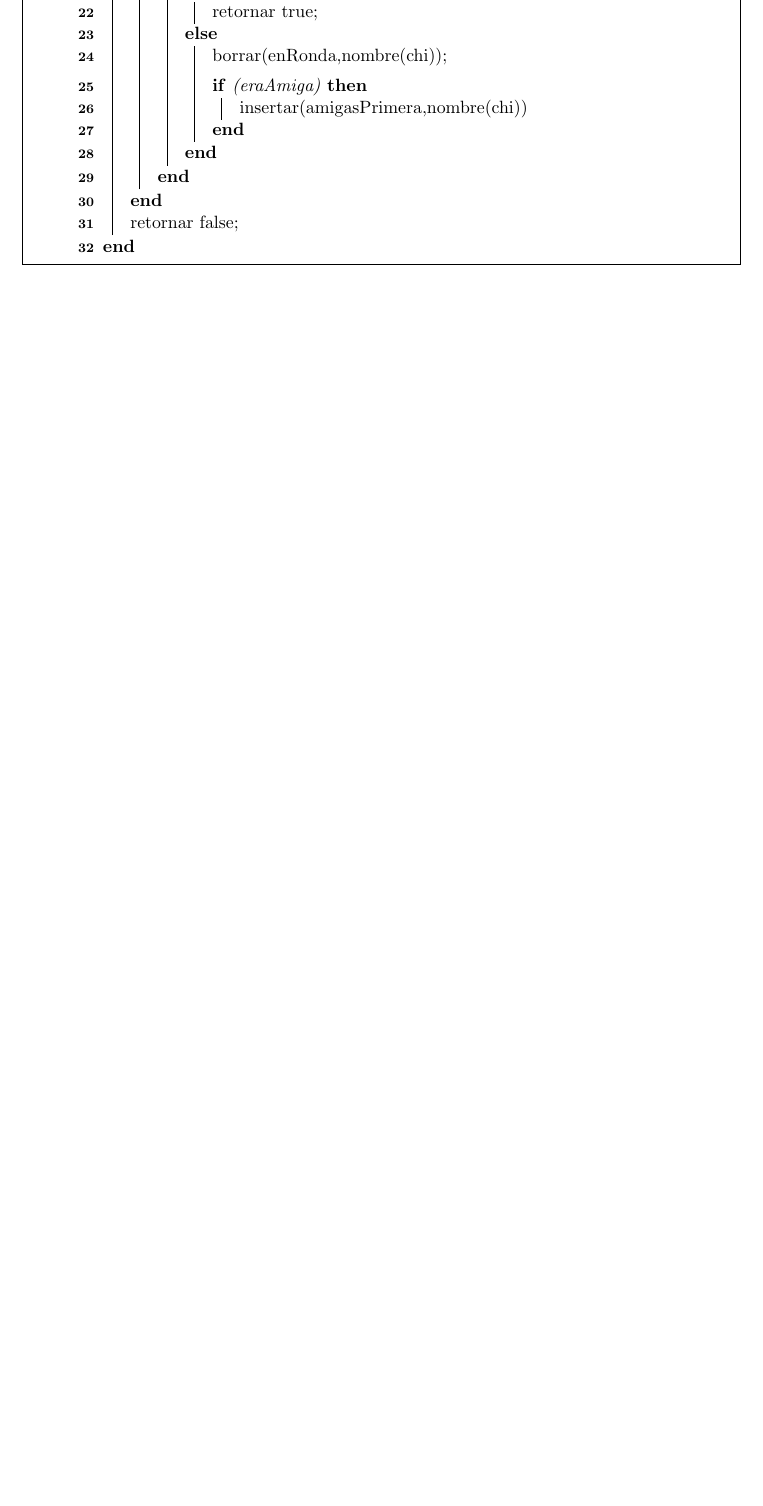
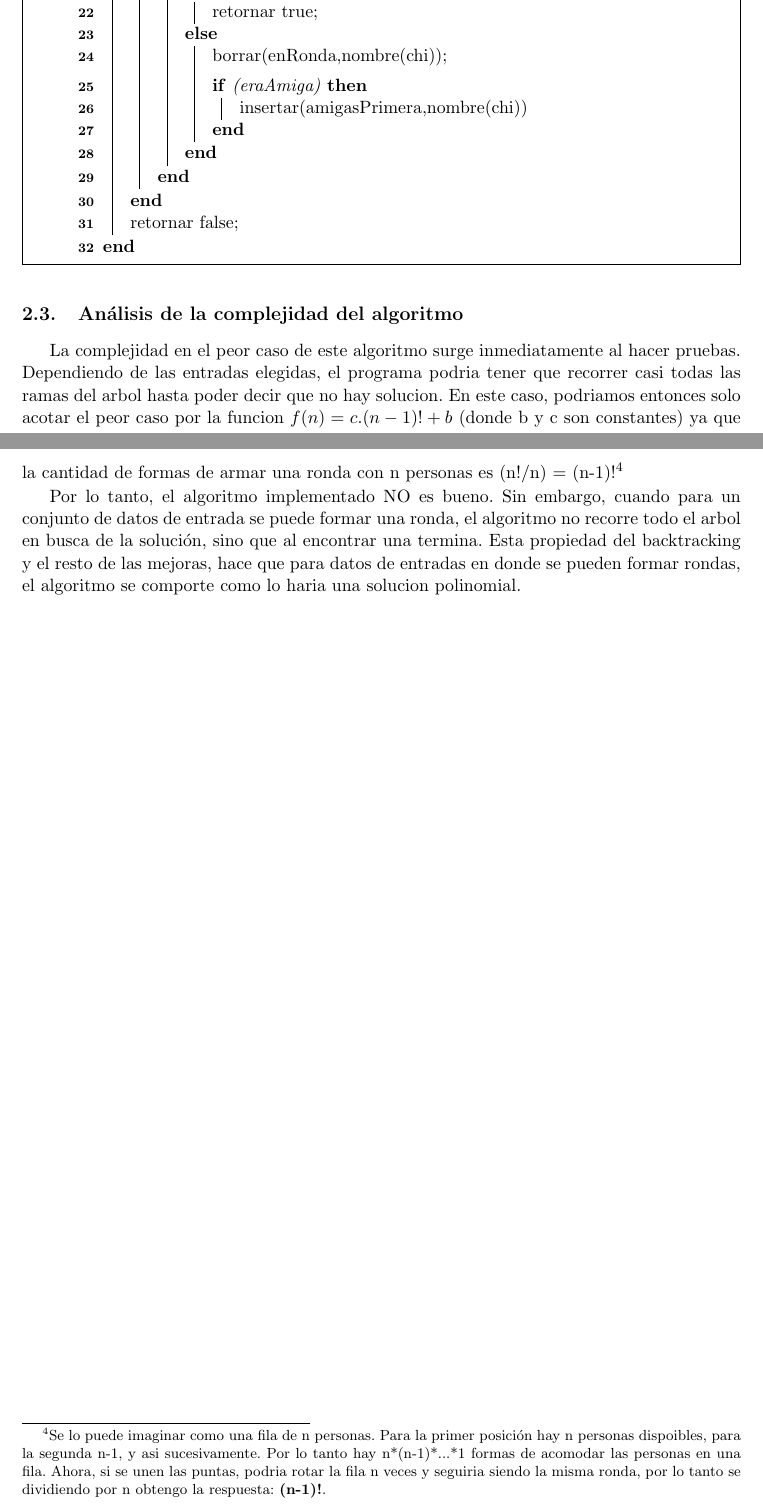
Before and after one commit to pbrusco/tps-algoritmos3, a LaTeX document (TP1/Informe/Informe_Tp1.tex, which reads TP1/Informe/Ejercicio2.tex): part of page 10 of 18 before the commit and two parts of pages 10 and 11 of 19 after it, the two joined at a grey line, cut so that both start at the same text, the shorter picture padded with empty space. Compiled offline with pdfLaTeX.

Commit message:
complejidad ej2

```diff
--- a/TP1/Informe/Ejercicio2.tex
+++ b/TP1/Informe/Ejercicio2.tex
@@ -140,7 +140,16 @@ A continuación se ve un pseudocodigo que muestra el comportamiento de la estrat
   \end{algorithm}
 
 
-%\subsection{Análisis de la complejidad del algoritmo}
+
+\subsection{Análisis de la complejidad del algoritmo}
+
+La complejidad en el peor caso de este algoritmo surge inmediatamente al hacer pruebas. Dependiendo de las entradas elegidas, el programa podria tener que
+recorrer casi todas las ramas del arbol hasta poder decir que no hay solucion. En este caso, podriamos entonces solo acotar el peor caso por la funcion $f(n) = c.(n-1)! + b$
+(donde b y c son constantes) ya que la cantidad de formas de armar una ronda con n personas es (n!/n) = (n-1)!\footnote{Se lo puede imaginar como una fila de n personas. Para la primer posición hay n personas dispoibles, para la segunda n-1, y asi sucesivamente. Por lo tanto hay n*(n-1)*...*1 formas de acomodar las personas en una fila. Ahora, si se unen las puntas, podria rotar la fila n veces y seguiria siendo la misma ronda, por lo tanto se dividiendo por n obtengo la respuesta: \textbf{(n-1)!}.}
+
+Por lo tanto, el algoritmo implementado NO es bueno. Sin embargo, cuando para un conjunto de datos de entrada se puede formar una ronda, el algoritmo no recorre todo el arbol en busca de la solución, sino que al encontrar una termina. Esta propiedad del backtracking y el resto de las mejoras, hace que para datos de entradas en donde se pueden formar rondas, el algoritmo se comporte como lo haria una solucion polinomial.
+
+
 %\subsection[Detalles de Implementación}
 %\subsection{Resultados}
 %\subsection{Debate}
```
Also changed, not shown: TP1/Informe/Informe_Tp1.pdf.
